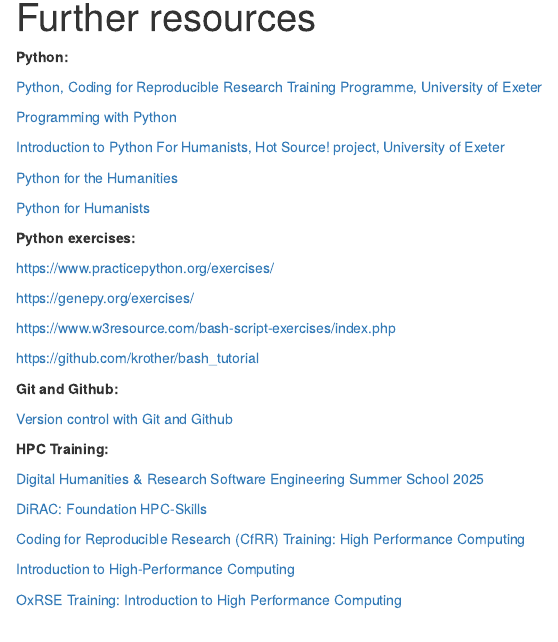
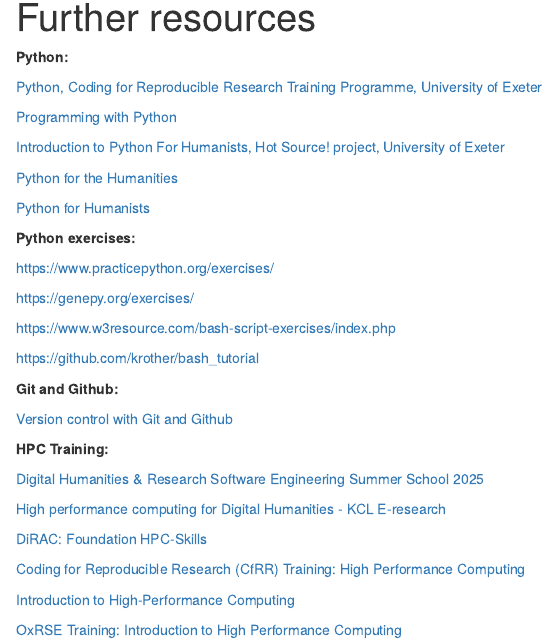
Before and after one commit to culturedigitalskills/2025-starter-access-hpc, an R Markdown document (episodes/Further resources.Rmd): the page in a window 1100 px wide, from its top. Rendered offline with R 4.5, knitr and Pandoc, with nearby package versions.

Commit message:
Update Further resources.Rmd
added link to HPC training from KCL

```diff
--- a/episodes/Further resources.Rmd
+++ b/episodes/Further resources.Rmd
@@ -45,6 +45,8 @@
 [Digital Humanities & Research Software Engineering Summer School
 2025](https://github.com/kingsdigitallab/dh-rse-summer-school-2025)
 
+[High performance computing for Digital Humanities - KCL E-research](https://kcl-eresearch.github.io/High-Performance-Computing-for-Digital-Humanities)
+
 [DiRAC: Foundation
 HPC-Skills](https://dirac.ac.uk/LD-courses/hpc-skills-training/)
 
```
